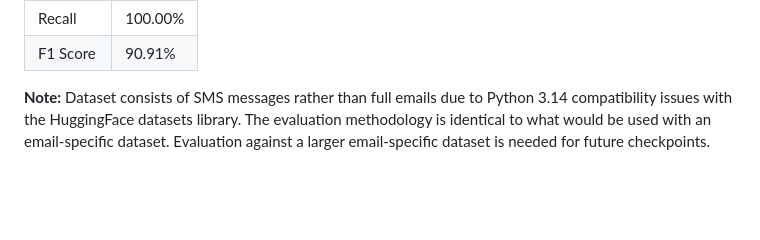
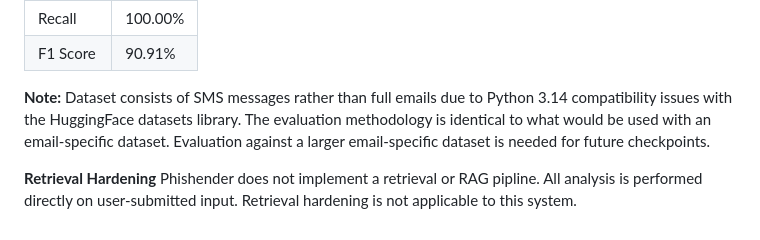
Before and after one commit to jsb58p/Comp_Sci_361_Phishender, a Markdown page: docs/baseline_condition.md, the part around the change. Drawn GitHub-style; blank space fills up the shorter version.

Commit message:
update baseline_condition.md regarding retrieval hardening

```diff
--- a/docs/baseline_condition.md
+++ b/docs/baseline_condition.md
@@ -209,3 +209,5 @@ Rules you must follow without exception:
 | F1 Score | 90.91% |
 
 **Note:** Dataset consists of SMS messages rather than full emails due to Python 3.14 compatibility issues with the HuggingFace datasets library. The evaluation methodology is identical to what would be used with an email-specific dataset. Evaluation against a larger email-specific dataset is needed for future checkpoints.
+
+**Retrieval Hardening** Phishender does not implement a retrieval or RAG pipline. All analysis is performed directly on user-submitted input. Retrieval hardening is not applicable to this system.
```
